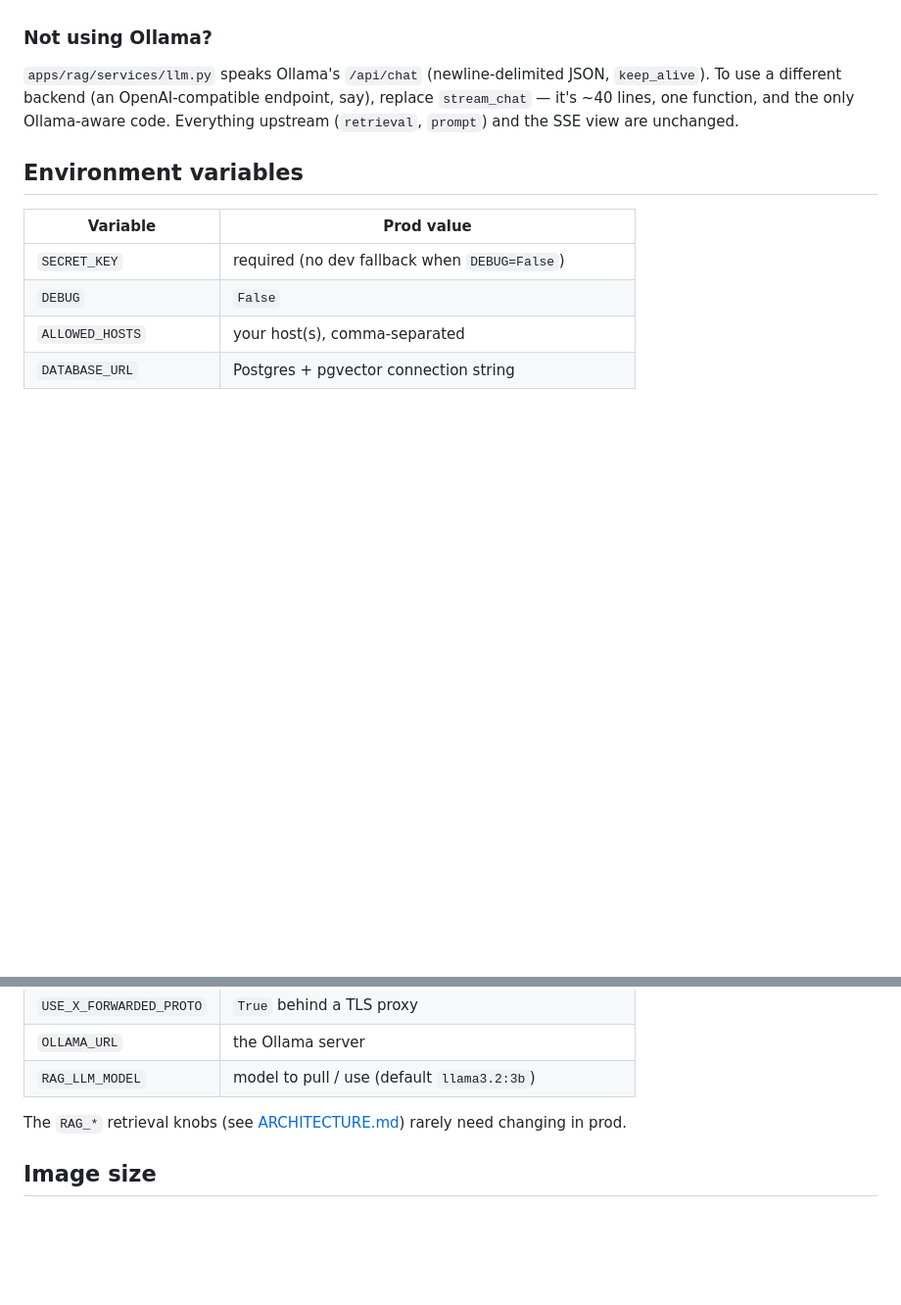
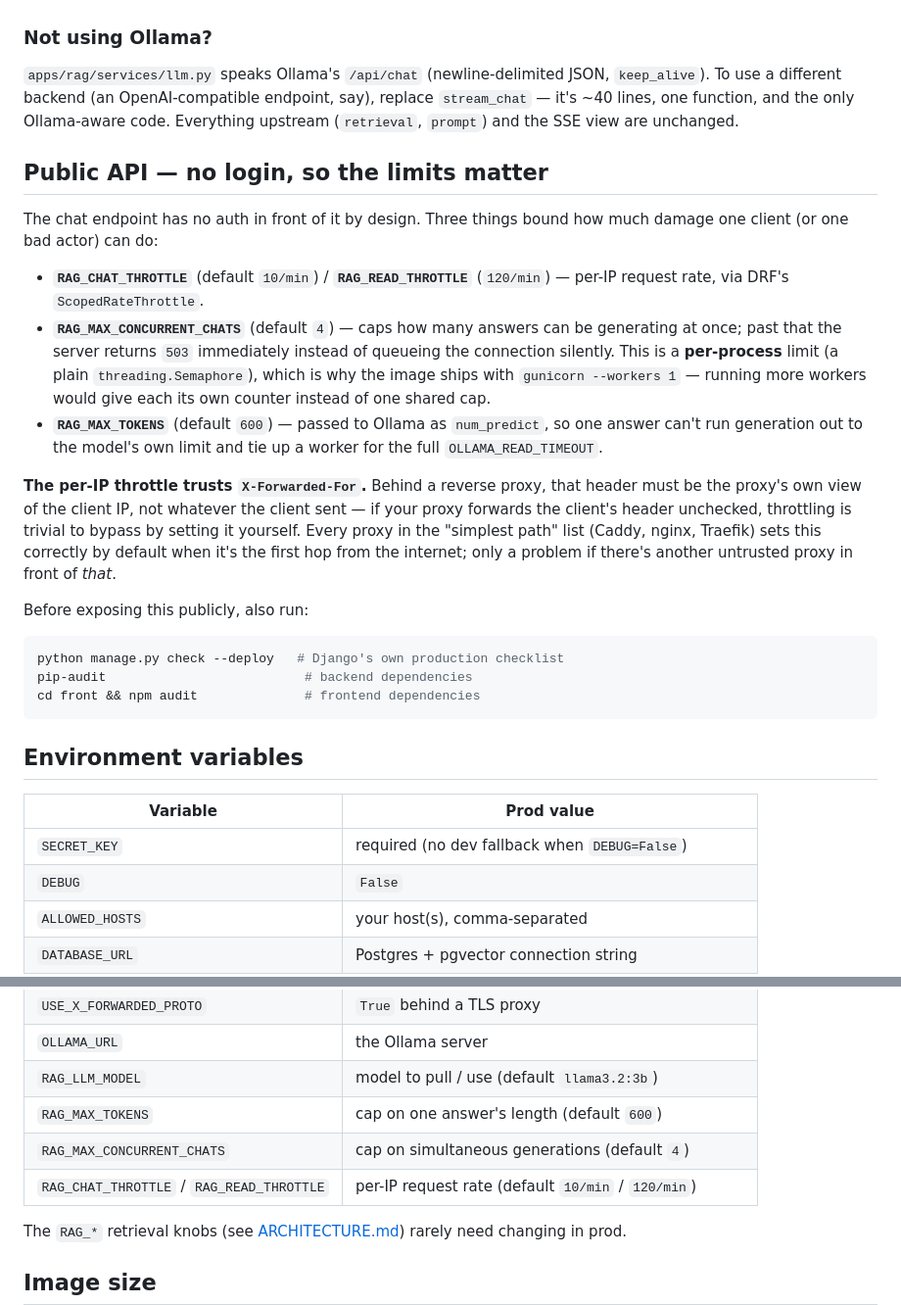
Before and after one commit to CharlesOo0/EasyRag, a Markdown page: docs/DEPLOYMENT.md, 2 parts joined by grey strips. Shown at 98% size. Rendered like a GitHub page; blank space fills up the shorter version.

Commit message:
Document the new limits and the proxy trust they rely on
DEPLOYMENT.md gets a section spelling out what protects a login-less public
API (the throttle, the concurrency cap, the generation cap) and the
X-Forwarded-For trust the per-IP throttle depends on behind a proxy, plus a
pre-launch checklist (check --deploy, pip-audit, npm audit). Both docs' env
var / settings tables get the four new knobs.

````diff
--- a/docs/DEPLOYMENT.md
+++ b/docs/DEPLOYMENT.md
@@ -76,6 +76,39 @@ for a low-traffic showcase, not for load.
 replace `stream_chat` — it's ~40 lines, one function, and the only Ollama-aware
 code. Everything upstream (`retrieval`, `prompt`) and the SSE view are unchanged.
 
+## Public API — no login, so the limits matter
+
+The chat endpoint has no auth in front of it by design. Three things bound how
+much damage one client (or one bad actor) can do:
+
+- **`RAG_CHAT_THROTTLE`** (default `10/min`) / **`RAG_READ_THROTTLE`**
+  (`120/min`) — per-IP request rate, via DRF's `ScopedRateThrottle`.
+- **`RAG_MAX_CONCURRENT_CHATS`** (default `4`) — caps how many answers can be
+  generating at once; past that the server returns `503` immediately instead
+  of queueing the connection silently. This is a **per-process** limit (a
+  plain `threading.Semaphore`), which is why the image ships with
+  `gunicorn --workers 1` — running more workers would give each its own
+  counter instead of one shared cap.
+- **`RAG_MAX_TOKENS`** (default `600`) — passed to Ollama as `num_predict`, so
+  one answer can't run generation out to the model's own limit and tie up a
+  worker for the full `OLLAMA_READ_TIMEOUT`.
+
+**The per-IP throttle trusts `X-Forwarded-For`.** Behind a reverse proxy, that
+header must be the proxy's own view of the client IP, not whatever the client
+sent — if your proxy forwards the client's header unchecked, throttling is
+trivial to bypass by setting it yourself. Every proxy in the "simplest path"
+list (Caddy, nginx, Traefik) sets this correctly by default when it's the
+first hop from the internet; only a problem if there's another untrusted
+proxy in front of *that*.
+
+Before exposing this publicly, also run:
+
+```bash
+python manage.py check --deploy   # Django's own production checklist
+pip-audit                          # backend dependencies
+cd front && npm audit              # frontend dependencies
+```
+
 ## Environment variables
 
 | Variable | Prod value |
@@ -90,6 +123,9 @@ code. Everything upstream (`retrieval`, `prompt`) and the SSE view are unchanged
 | `USE_X_FORWARDED_PROTO` | `True` behind a TLS proxy |
 | `OLLAMA_URL` | the Ollama server |
 | `RAG_LLM_MODEL` | model to pull / use (default `llama3.2:3b`) |
+| `RAG_MAX_TOKENS` | cap on one answer's length (default `600`) |
+| `RAG_MAX_CONCURRENT_CHATS` | cap on simultaneous generations (default `4`) |
+| `RAG_CHAT_THROTTLE` / `RAG_READ_THROTTLE` | per-IP request rate (default `10/min` / `120/min`) |
 
 The `RAG_*` retrieval knobs (see [ARCHITECTURE.md](ARCHITECTURE.md)) rarely need
 changing in prod.
````
Also changed, not shown: docs/ARCHITECTURE.md (+3 -0 lines).
